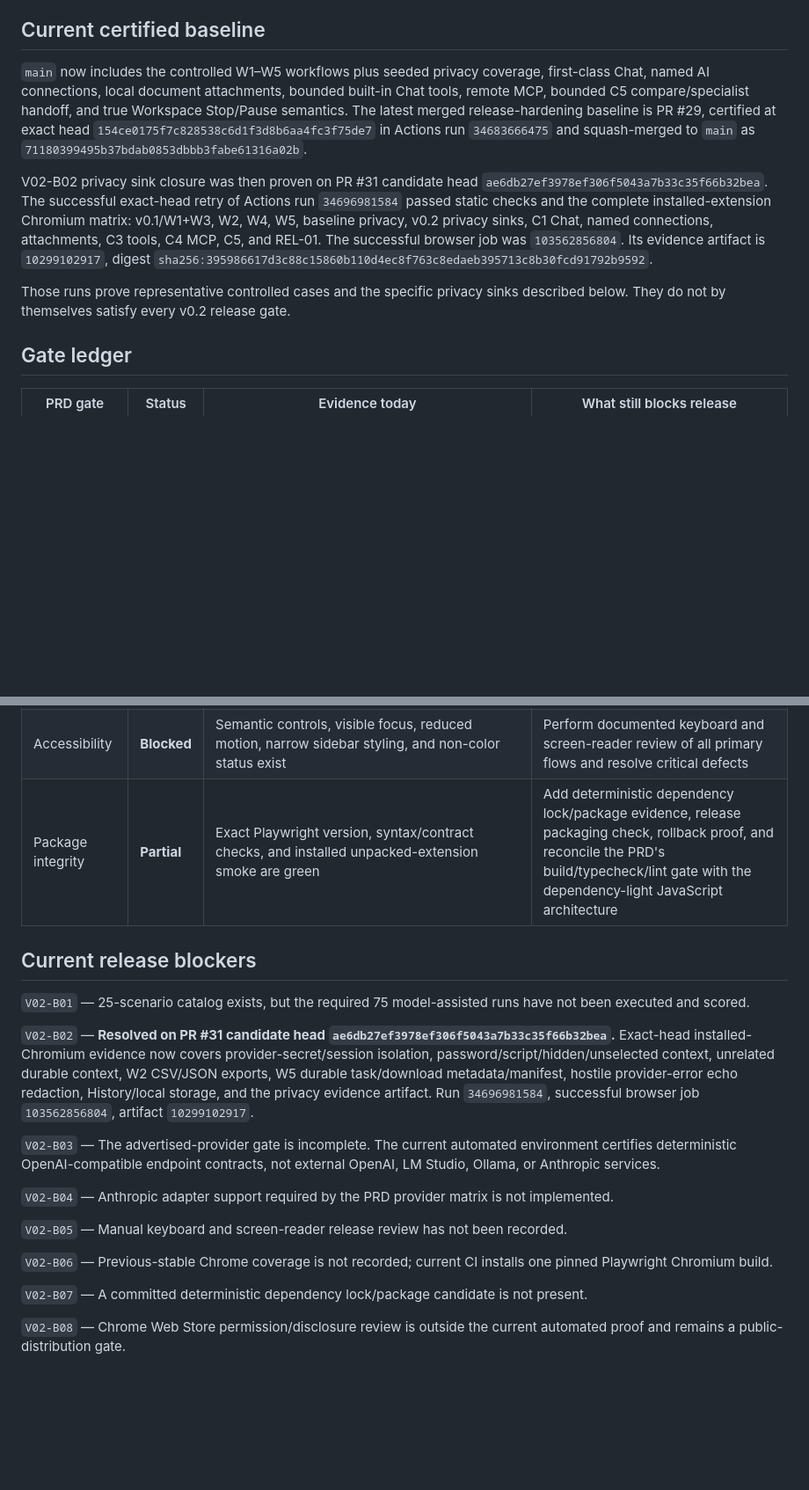
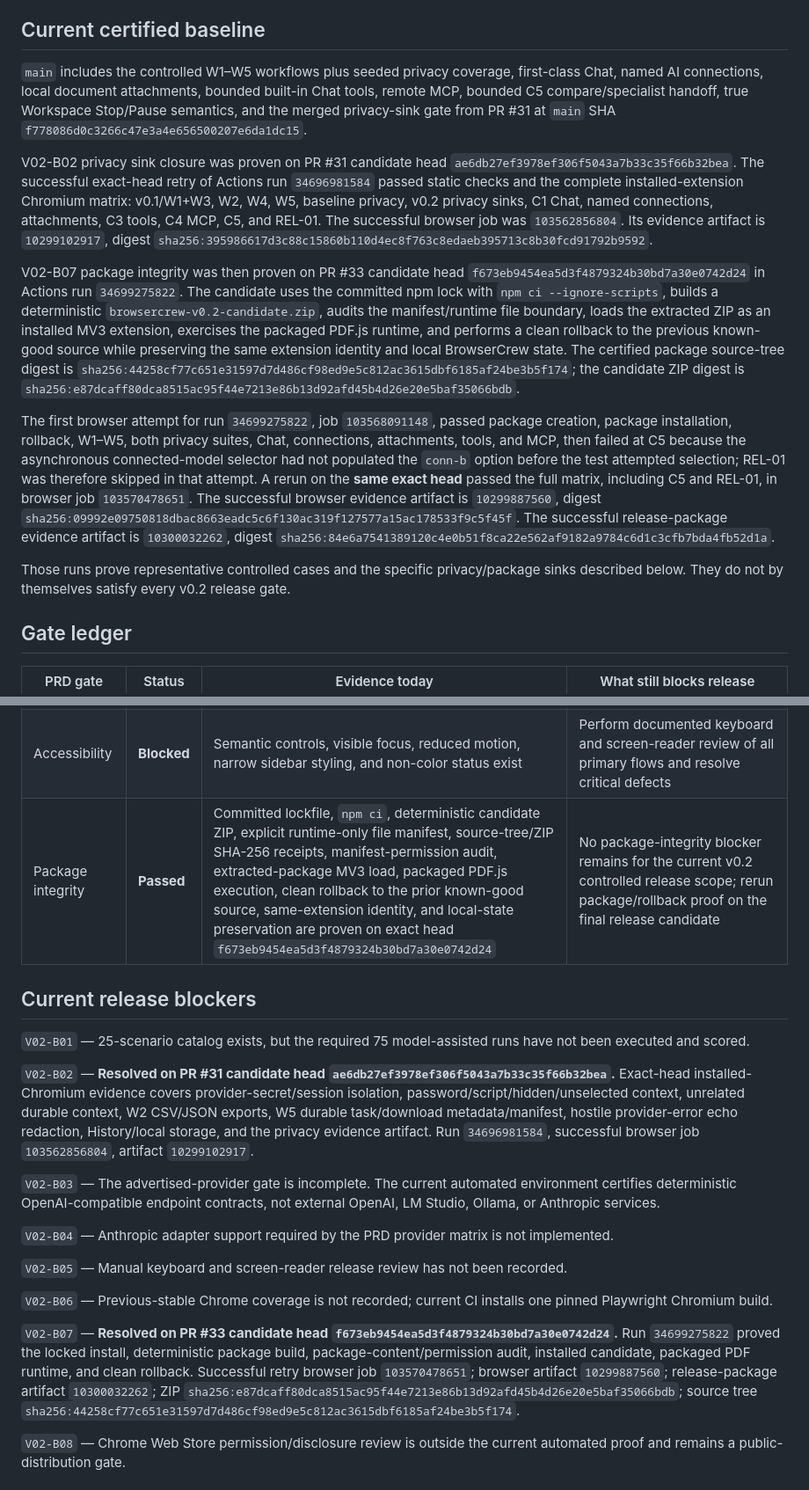
Before and after one commit to MrGPT007/BrowserCrew, a Markdown page: docs/RELEASE-EVIDENCE-v0.2.md, 2 parts joined by grey strips. Shown at 88% size. Drawn GitHub-style; blank space fills up the shorter version.

Commit message:
Record certified v0.2 package integrity evidence

```diff
--- a/docs/RELEASE-EVIDENCE-v0.2.md
+++ b/docs/RELEASE-EVIDENCE-v0.2.md
@@ -8,11 +8,15 @@ This document is the release ledger for the v0.2 MVP gates in `docs/PRD.md` sect
 
 ## Current certified baseline
 
-`main` now includes the controlled W1–W5 workflows plus seeded privacy coverage, first-class Chat, named AI connections, local document attachments, bounded built-in Chat tools, remote MCP, bounded C5 compare/specialist handoff, and true Workspace Stop/Pause semantics. The latest merged release-hardening baseline is PR #29, certified at exact head `154ce0175f7c828538c6d1f3d8b6aa4fc3f75de7` in Actions run `34683666475` and squash-merged to `main` as `71180399495b37bdab0853dbbb3fabe61316a02b`.
+`main` includes the controlled W1–W5 workflows plus seeded privacy coverage, first-class Chat, named AI connections, local document attachments, bounded built-in Chat tools, remote MCP, bounded C5 compare/specialist handoff, true Workspace Stop/Pause semantics, and the merged privacy-sink gate from PR #31 at `main` SHA `f778086d0c3266c47e3a4e656500207e6da1dc15`.
 
-V02-B02 privacy sink closure was then proven on PR #31 candidate head `ae6db27ef3978ef306f5043a7b33c35f66b32bea`. The successful exact-head retry of Actions run `34696981584` passed static checks and the complete installed-extension Chromium matrix: v0.1/W1+W3, W2, W4, W5, baseline privacy, v0.2 privacy sinks, C1 Chat, named connections, attachments, C3 tools, C4 MCP, C5, and REL-01. The successful browser job was `103562856804`. Its evidence artifact is `10299102917`, digest `sha256:395986617d3c88c15860b110d4ec8f763c8edaeb395713c8b30fcd91792b9592`.
+V02-B02 privacy sink closure was proven on PR #31 candidate head `ae6db27ef3978ef306f5043a7b33c35f66b32bea`. The successful exact-head retry of Actions run `34696981584` passed static checks and the complete installed-extension Chromium matrix: v0.1/W1+W3, W2, W4, W5, baseline privacy, v0.2 privacy sinks, C1 Chat, named connections, attachments, C3 tools, C4 MCP, C5, and REL-01. The successful browser job was `103562856804`. Its evidence artifact is `10299102917`, digest `sha256:395986617d3c88c15860b110d4ec8f763c8edaeb395713c8b30fcd91792b9592`.
 
-Those runs prove representative controlled cases and the specific privacy sinks described below. They do not by themselves satisfy every v0.2 release gate.
+V02-B07 package integrity was then proven on PR #33 candidate head `f673eb9454ea5d3f4879324b30bd7a30e0742d24` in Actions run `34699275822`. The candidate uses the committed npm lock with `npm ci --ignore-scripts`, builds a deterministic `browsercrew-v0.2-candidate.zip`, audits the manifest/runtime file boundary, loads the extracted ZIP as an installed MV3 extension, exercises the packaged PDF.js runtime, and performs a clean rollback to the previous known-good source while preserving the same extension identity and local BrowserCrew state. The certified package source-tree digest is `sha256:44258cf77c651e31597d7d486cf98ed9e5c812ac3615dbf6185af24be3b5f174`; the candidate ZIP digest is `sha256:e87dcaff80dca8515ac95f44e7213e86b13d92afd45b4d26e20e5baf35066bdb`.
+
+The first browser attempt for run `34699275822`, job `103568091148`, passed package creation, package installation, rollback, W1–W5, both privacy suites, Chat, connections, attachments, tools, and MCP, then failed at C5 because the asynchronous connected-model selector had not populated the `conn-b` option before the test attempted selection; REL-01 was therefore skipped in that attempt. A rerun on the **same exact head** passed the full matrix, including C5 and REL-01, in browser job `103570478651`. The successful browser evidence artifact is `10299887560`, digest `sha256:09992e09750818dbac8663eadc5c6f130ac319f127577a15ac178533f9c5f45f`. The successful release-package evidence artifact is `10300032262`, digest `sha256:84e6a7541389120c4e0b51f8ca22e562af9182a9784c6d1c3cfb7bda4fb52d1a`.
+
+Those runs prove representative controlled cases and the specific privacy/package sinks described below. They do not by themselves satisfy every v0.2 release gate.
 
 ## Gate ledger
 
@@ -26,13 +30,13 @@ Those runs prove representative controlled cases and the specific privacy sinks
 | Privacy | **Passed** | Baseline `scripts/privacy-smoke.mjs` plus `scripts/privacy-sinks-smoke.mjs` prove selected-page/model isolation, session-only provider credentials, W2 CSV/JSON sink safety, W5 durable/download/manifest sink safety, hostile provider-error redaction, History/local-storage safety, and canary-free evidence artifacts. C1 attachments, C3 tools, C4 MCP, and C5 retain their own raw-context/durable-redaction checks in the same mandatory matrix. | No privacy blocker remains for the current v0.2 controlled release scope; rerun this gate on the final release candidate |
 | Provider support | **Blocked** | Deterministic OpenAI-compatible test servers exercise adapters, named connections, model switching, tools, MCP, and handoff paths | Certify every provider we advertise for v0.2. Anthropic is not implemented; live OpenAI/LM Studio/Ollama deployments are not certified by CI |
 | Accessibility | **Blocked** | Semantic controls, visible focus, reduced motion, narrow sidebar styling, and non-color status exist | Perform documented keyboard and screen-reader review of all primary flows and resolve critical defects |
-| Package integrity | **Partial** | Exact Playwright version, syntax/contract checks, and installed unpacked-extension smoke are green | Add deterministic dependency lock/package evidence, release packaging check, rollback proof, and reconcile the PRD's build/typecheck/lint gate with the dependency-light JavaScript architecture |
+| Package integrity | **Passed** | Committed lockfile, `npm ci`, deterministic candidate ZIP, explicit runtime-only file manifest, source-tree/ZIP SHA-256 receipts, manifest-permission audit, extracted-package MV3 load, packaged PDF.js execution, clean rollback to the prior known-good source, same-extension identity, and local-state preservation are proven on exact head `f673eb9454ea5d3f4879324b30bd7a30e0742d24` | No package-integrity blocker remains for the current v0.2 controlled release scope; rerun package/rollback proof on the final release candidate |
 
 ## Current release blockers
 
 `V02-B01` — 25-scenario catalog exists, but the required 75 model-assisted runs have not been executed and scored.
 
-`V02-B02` — **Resolved on PR #31 candidate head `ae6db27ef3978ef306f5043a7b33c35f66b32bea`.** Exact-head installed-Chromium evidence now covers provider-secret/session isolation, password/script/hidden/unselected context, unrelated durable context, W2 CSV/JSON exports, W5 durable task/download metadata/manifest, hostile provider-error echo redaction, History/local storage, and the privacy evidence artifact. Run `34696981584`, successful browser job `103562856804`, artifact `10299102917`.
+`V02-B02` — **Resolved on PR #31 candidate head `ae6db27ef3978ef306f5043a7b33c35f66b32bea`.** Exact-head installed-Chromium evidence covers provider-secret/session isolation, password/script/hidden/unselected context, unrelated durable context, W2 CSV/JSON exports, W5 durable task/download metadata/manifest, hostile provider-error echo redaction, History/local storage, and the privacy evidence artifact. Run `34696981584`, successful browser job `103562856804`, artifact `10299102917`.
 
 `V02-B03` — The advertised-provider gate is incomplete. The current automated environment certifies deterministic OpenAI-compatible endpoint contracts, not external OpenAI, LM Studio, Ollama, or Anthropic services.
 
@@ -42,7 +46,7 @@ Those runs prove representative controlled cases and the specific privacy sinks
 
 `V02-B06` — Previous-stable Chrome coverage is not recorded; current CI installs one pinned Playwright Chromium build.
 
-`V02-B07` — A committed deterministic dependency lock/package candidate is not present.
+`V02-B07` — **Resolved on PR #33 candidate head `f673eb9454ea5d3f4879324b30bd7a30e0742d24`.** Run `34699275822` proved the locked install, deterministic package build, package-content/permission audit, installed candidate, packaged PDF runtime, and clean rollback. Successful retry browser job `103570478651`; browser artifact `10299887560`; release-package artifact `10300032262`; ZIP `sha256:e87dcaff80dca8515ac95f44e7213e86b13d92afd45b4d26e20e5baf35066bdb`; source tree `sha256:44258cf77c651e31597d7d486cf98ed9e5c812ac3615dbf6185af24be3b5f174`.
 
 `V02-B08` — Chrome Web Store permission/disclosure review is outside the current automated proof and remains a public-distribution gate.
 
```
Also changed, not shown: other parts of docs/RELEASE-EVIDENCE-v0.2.md (+1 -1 lines).
